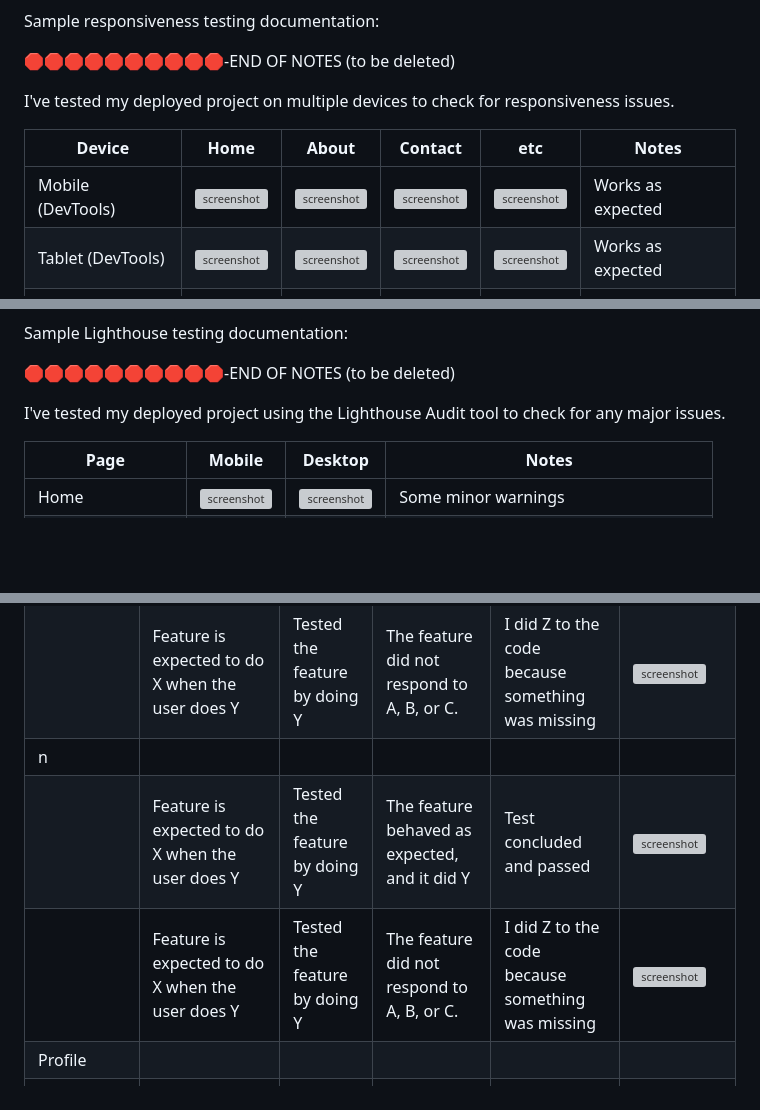
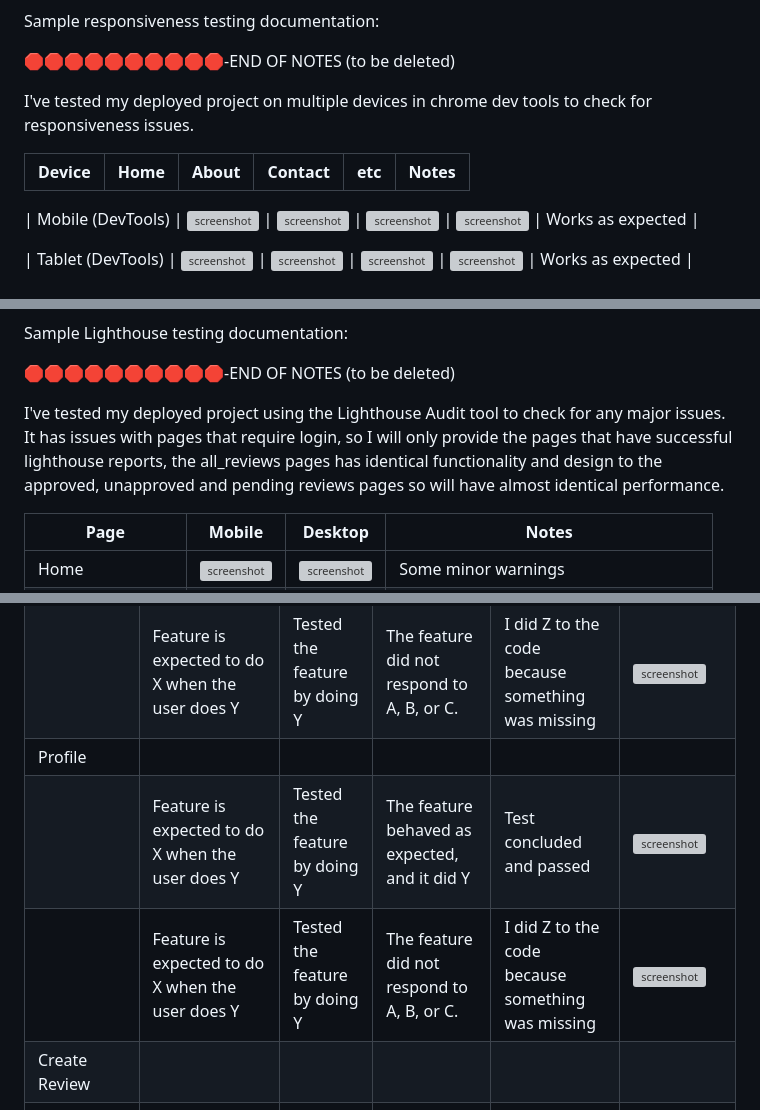
Before and after one commit to Quaim/Capstone_Django_Project, a Markdown page: TESTING.md, 3 parts joined by grey strips. GitHub-like rendering; blank space fills up the shorter version; grey boxes are pictures that could not be loaded.

```diff
--- a/TESTING.md
+++ b/TESTING.md
@@ -170,10 +170,14 @@ Sample responsiveness testing documentation:
 
 🛑🛑🛑🛑🛑🛑🛑🛑🛑🛑-END OF NOTES (to be deleted)
 
-I've tested my deployed project on multiple devices to check for responsiveness issues.
+I've tested my deployed project on multiple devices in chrome dev tools to check for responsiveness issues.
 
 | Device | Home | About | Contact | etc | Notes |
 | --- | --- | --- | --- | --- | --- |
+
 | Mobile (DevTools) | ![screenshot](documentation/responsiveness/responsive-mobile-home.png) | ![screenshot](documentation/responsiveness/responsive-mobile-about.png) | ![screenshot](documentation/responsiveness/responsive-mobile-contact.png) | ![screenshot](documentation/responsiveness/responsive-mobile-etc.png) | Works as expected |
+
+
 | Tablet (DevTools) | ![screenshot](documentation/responsiveness/responsive-tablet-home.png) | ![screenshot](documentation/responsiveness/responsive-tablet-about.png) | ![screenshot](documentation/responsiveness/responsive-tablet-contact.png) | ![screenshot](documentation/responsiveness/responsive-tablet-etc.png) | Works as expected |
+
 | Desktop | ![screenshot](documentation/responsiveness/responsive-desktop-home.png) | ![screenshot](documentation/responsiveness/responsive-desktop-about.png) | ![screenshot](documentation/responsiveness/responsive-desktop-contact.png) | ![screenshot](documentation/responsiveness/responsive-desktop-etc.png) | Works as expected |
@@ -202,7 +203,9 @@ Sample Lighthouse testing documentation:
 
 🛑🛑🛑🛑🛑🛑🛑🛑🛑🛑-END OF NOTES (to be deleted)
 
-I've tested my deployed project using the Lighthouse Audit tool to check for any major issues.
+I've tested my deployed project using the Lighthouse Audit tool to check for any major issues. It has issues with pages that require login, so
+I will only provide the pages that have successful lighthouse reports, the all_reviews pages has identical functionality and design to the approved,
+unapproved and pending reviews pages so will have almost identical performance.
 
 | Page | Mobile | Desktop | Notes |
 | --- | --- | --- | --- |
@@ -282,10 +282,10 @@ Defensive programming was manually tested with the below user acceptance testing
 | About | | | | | |
 | | Feature is expected to do X when the user does Y | Tested the feature by doing Y | The feature behaved as expected, and it did Y | Test concluded and passed | ![screenshot](documentation/features/feature03.png) |
 | | Feature is expected to do X when the user does Y | Tested the feature by doing Y | The feature did not respond to A, B, or C. | I did Z to the code because something was missing | ![screenshot](documentation/features/feature04.png) |
-| n | | | | | |
+| Profile | | | | | |
 | | Feature is expected to do X when the user does Y | Tested the feature by doing Y | The feature behaved as expected, and it did Y | Test concluded and passed | ![screenshot](documentation/features/feature05.png) |
 | | Feature is expected to do X when the user does Y | Tested the feature by doing Y | The feature did not respond to A, B, or C. | I did Z to the code because something was missing | ![screenshot](documentation/features/feature06.png) |
-| Profile | | | | | |
+| Create Review | | | | | |
 | | Feature is expected to do X when the user does Y | Tested the feature by doing Y | The feature behaved as expected, and it did Y | Test concluded and passed | ![screenshot](documentation/features/feature07.png) |
 | | Feature is expected to do X when the user does Y | Tested the feature by doing Y | The feature did not respond to A, B, or C. | I did Z to the code because something was missing | ![screenshot](documentation/features/feature08.png) |
 | repeat for all remaining pages | x | x | x | x | x |
```
Also changed, not shown: other parts of TESTING.md (+2 -8 lines), README.md (+98 -44 lines).
